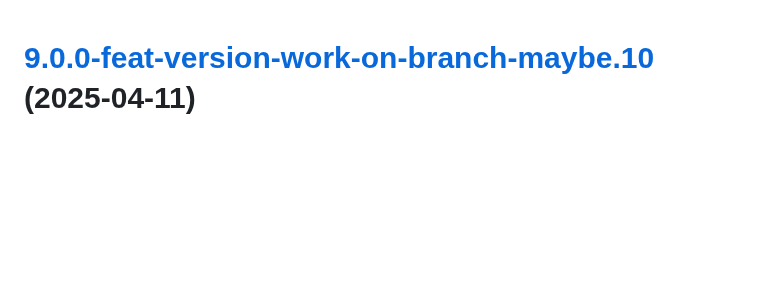
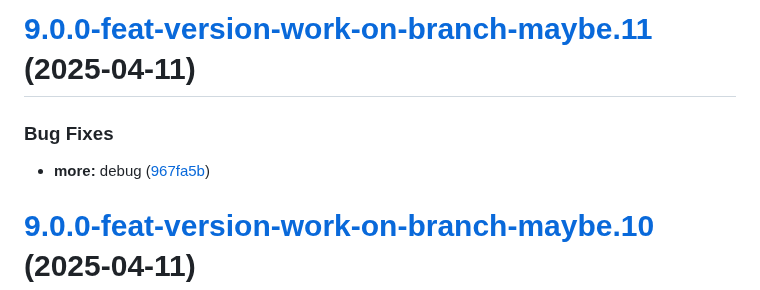
Before and after one commit to TechnologyEnhancedLearning/GitPageBlazorWASM, a Markdown page: CHANGELOG.md, the part around the change. Drawn GitHub-style; blank space fills up the shorter version.

Commit message:
chore(release): 9.0.0-feat-version-work-on-branch-maybe.11 [skip ci]
# [9.0.0-feat-version-work-on-branch-maybe.11](https://github.com/TechnologyEnhancedLearning/GitPageBlazorWASM/compare/v9.0.0-feat-version-work-on-branch-maybe.10...v9.0.0-feat-version-work-on-branch-maybe.11) (2025-04-11)

### Bug Fixes

* **more:** debug ([967fa5b](https://github.com/TechnologyEnhancedLearning/GitPageBlazorWASM/commit/967fa5b65679d75d49b698c917badc6dac249c34))

```diff
--- a/CHANGELOG.md
+++ b/CHANGELOG.md
@@ -1,3 +1,10 @@
+# [9.0.0-feat-version-work-on-branch-maybe.11](https://github.com/TechnologyEnhancedLearning/GitPageBlazorWASM/compare/v9.0.0-feat-version-work-on-branch-maybe.10...v9.0.0-feat-version-work-on-branch-maybe.11) (2025-04-11)
+
+
+### Bug Fixes
+
+* **more:** debug ([967fa5b](https://github.com/TechnologyEnhancedLearning/GitPageBlazorWASM/commit/967fa5b65679d75d49b698c917badc6dac249c34))
+
 # [9.0.0-feat-version-work-on-branch-maybe.10](https://github.com/TechnologyEnhancedLearning/GitPageBlazorWASM/compare/v9.0.0-feat-version-work-on-branch-maybe.9...v9.0.0-feat-version-work-on-branch-maybe.10) (2025-04-11)
 
 
```
